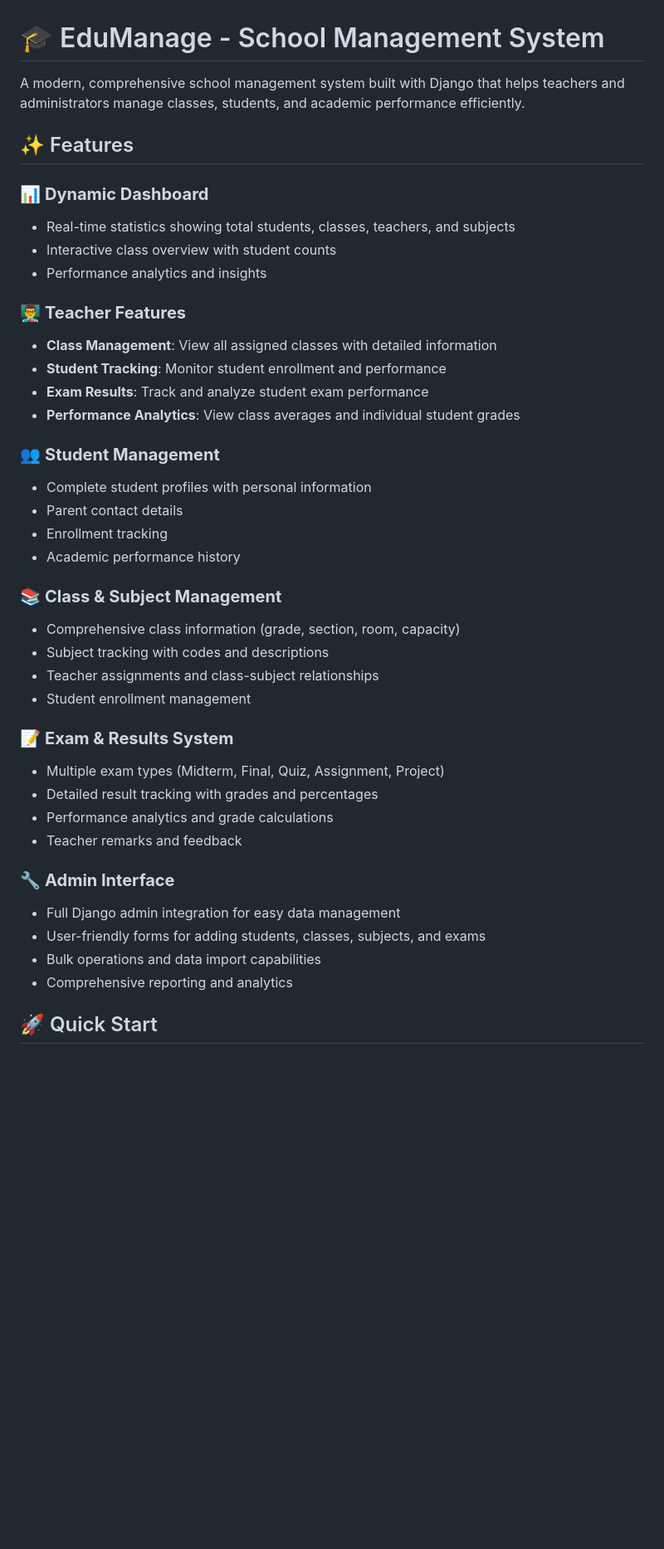
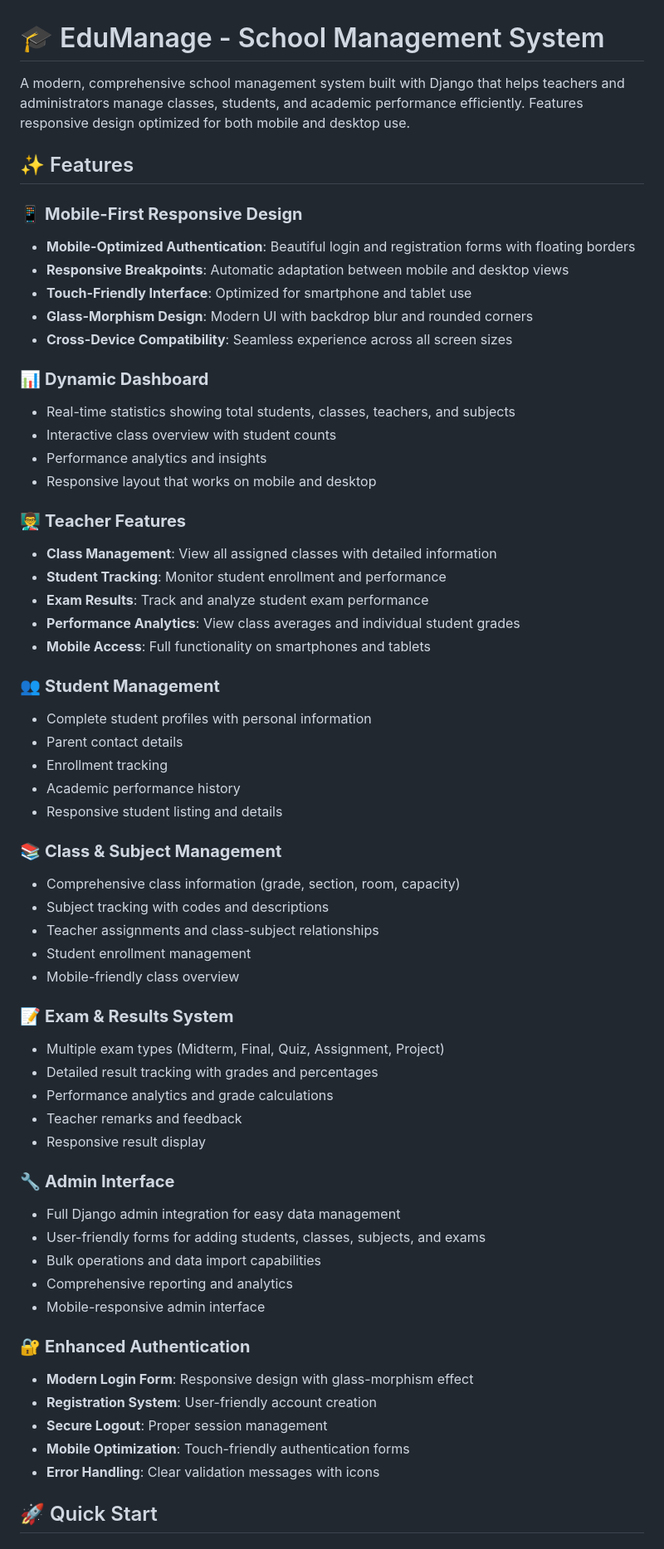
Before and after one commit to Ntunga08/edumanage, a Markdown page: README.md, the part around the change printed below. Shown: that part at 83% size. Rendered like a GitHub page; blank space fills up the shorter version.

```diff
--- a/README.md
+++ b/README.md
@@ -1,43 +1,63 @@
 # 🎓 EduManage - School Management System
 
-A modern, comprehensive school management system built with Django that helps teachers and administrators manage classes, students, and academic performance efficiently.
+A modern, comprehensive school management system built with Django that helps teachers and administrators manage classes, students, and academic performance efficiently. Features responsive design optimized for both mobile and desktop use.
 
 ## ✨ Features
+
+### 📱 **Mobile-First Responsive Design**
+- **Mobile-Optimized Authentication**: Beautiful login and registration forms with floating borders
+- **Responsive Breakpoints**: Automatic adaptation between mobile and desktop views
+- **Touch-Friendly Interface**: Optimized for smartphone and tablet use
+- **Glass-Morphism Design**: Modern UI with backdrop blur and rounded corners
+- **Cross-Device Compatibility**: Seamless experience across all screen sizes
 
 ### 📊 **Dynamic Dashboard**
 - Real-time statistics showing total students, classes, teachers, and subjects
 - Interactive class overview with student counts
 - Performance analytics and insights
+- Responsive layout that works on mobile and desktop
 
 ### 👨‍🏫 **Teacher Features**
 - **Class Management**: View all assigned classes with detailed information
 - **Student Tracking**: Monitor student enrollment and performance
 - **Exam Results**: Track and analyze student exam performance
 - **Performance Analytics**: View class averages and individual student grades
+- **Mobile Access**: Full functionality on smartphones and tablets
 
 ### 👥 **Student Management**
 - Complete student profiles with personal information
 - Parent contact details
 - Enrollment tracking
 - Academic performance history
+- Responsive student listing and details
 
 ### 📚 **Class & Subject Management**
 - Comprehensive class information (grade, section, room, capacity)
 - Subject tracking with codes and descriptions
 - Teacher assignments and class-subject relationships
 - Student enrollment management
+- Mobile-friendly class overview
 
 ### 📝 **Exam & Results System**
 - Multiple exam types (Midterm, Final, Quiz, Assignment, Project)
 - Detailed result tracking with grades and percentages
 - Performance analytics and grade calculations
 - Teacher remarks and feedback
+- Responsive result display
 
 ### 🔧 **Admin Interface**
 - Full Django admin integration for easy data management
 - User-friendly forms for adding students, classes, subjects, and exams
 - Bulk operations and data import capabilities
 - Comprehensive reporting and analytics
+- Mobile-responsive admin interface
+
+### 🔐 **Enhanced Authentication**
+- **Modern Login Form**: Responsive design with glass-morphism effect
+- **Registration System**: User-friendly account creation
+- **Secure Logout**: Proper session management
+- **Mobile Optimization**: Touch-friendly authentication forms
+- **Error Handling**: Clear validation messages with icons
 
 ## 🚀 Quick Start
 
```
Also changed, not shown: other parts of README.md (+73 -30 lines).
